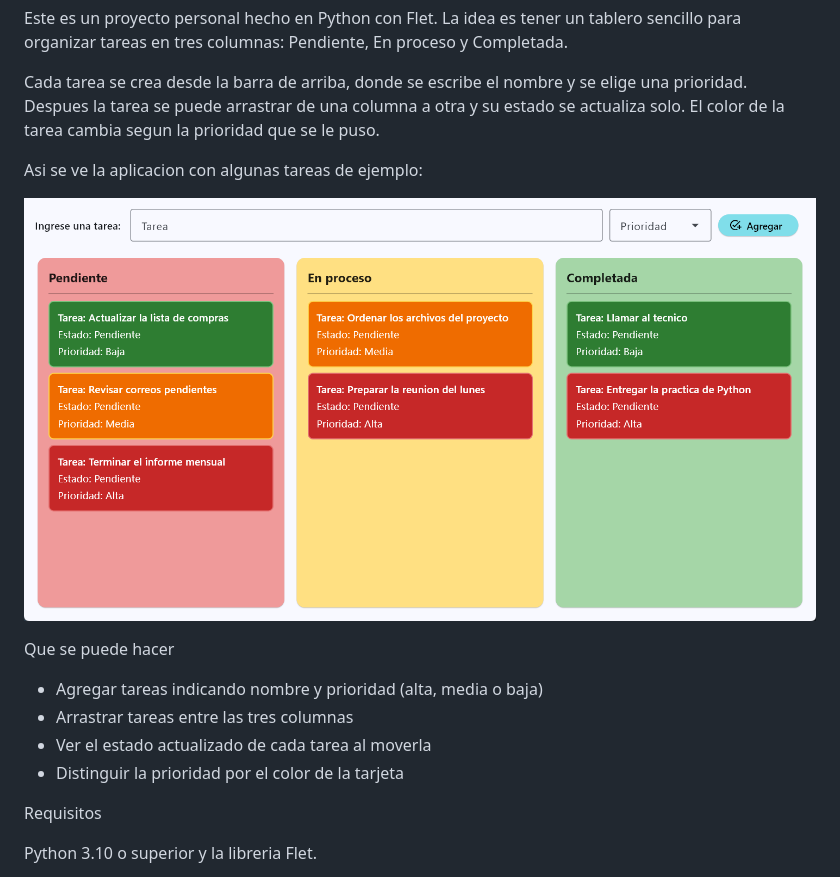
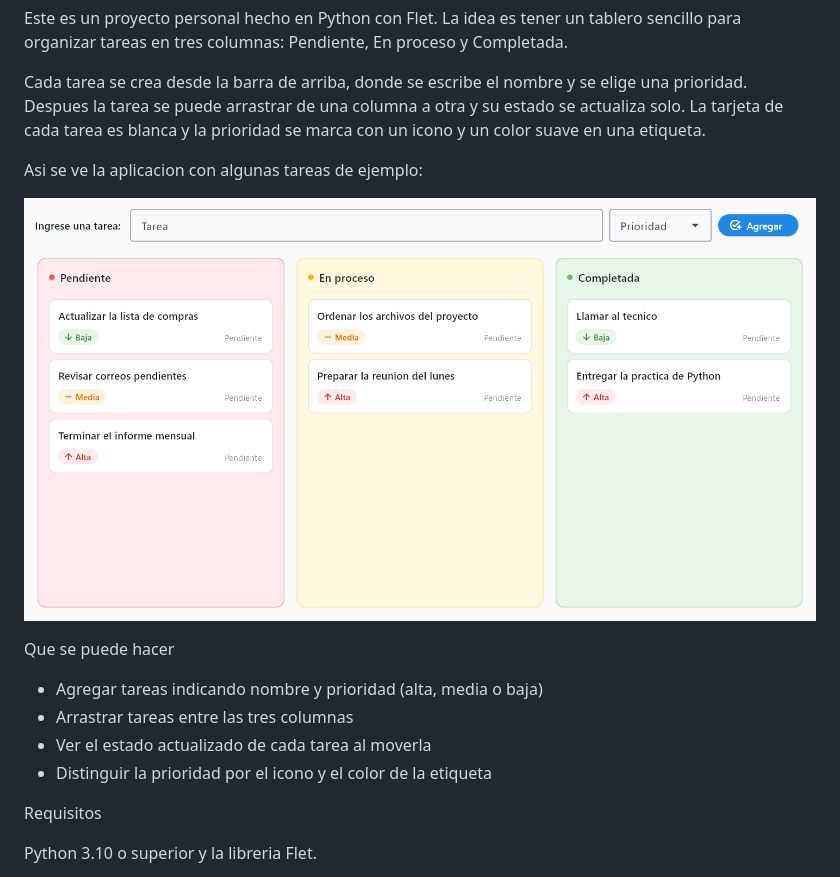
Before and after one commit to Lu-Capu/Lista_Kan-Ban, a Markdown page: README.md, the part around the change. GitHub-like rendering; pictures changed too: docs/captura.png.

Commit message:
Suaviza los colores y usa iconos para la prioridad

```diff
--- a/README.md
+++ b/README.md
@@ -5,7 +5,8 @@ sencillo para organizar tareas en tres columnas: Pendiente, En proceso y Complet
 
 Cada tarea se crea desde la barra de arriba, donde se escribe el nombre y se elige
 una prioridad. Despues la tarea se puede arrastrar de una columna a otra y su estado
-se actualiza solo. El color de la tarea cambia segun la prioridad que se le puso.
+se actualiza solo. La tarjeta de cada tarea es blanca y la prioridad se marca con un
+icono y un color suave en una etiqueta.
 
 Asi se ve la aplicacion con algunas tareas de ejemplo:
 
@@ -16,7 +17,7 @@ Que se puede hacer
 - Agregar tareas indicando nombre y prioridad (alta, media o baja)
 - Arrastrar tareas entre las tres columnas
 - Ver el estado actualizado de cada tarea al moverla
-- Distinguir la prioridad por el color de la tarjeta
+- Distinguir la prioridad por el icono y el color de la etiqueta
 
 Requisitos
 
```
Also changed, not shown: 4 other files.
